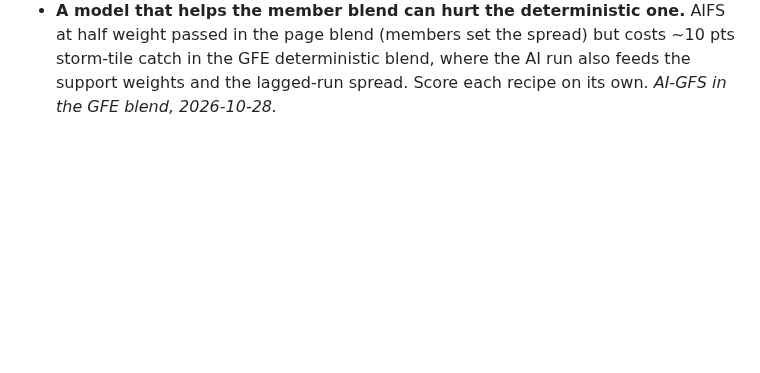
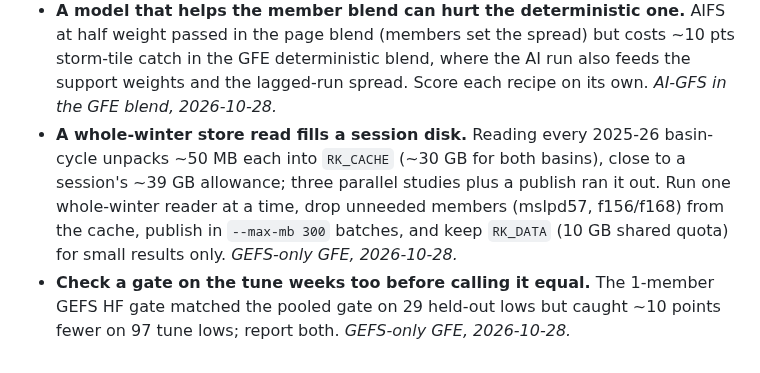
Before and after one commit to jkrek17/marine-research, a Markdown page: LESSONS.md, the part around the change. Drawn GitHub-style; blank space fills up the shorter version.

```diff
--- a/LESSONS.md
+++ b/LESSONS.md
@@ -103,3 +103,5 @@ Anything that made us change a result we had treated as finished, or cost a stud
 - **A 5-member ensemble cannot calibrate a 160-member blend's top end.** The GEFSv12 reforecast share is over-confident where the live blend is under-confident, and it almost never earns a calibrated 30%+ at day 6-7, so 20 winters gave 25 and 8 held-out cells there. Check that a long sample actually reaches the probability range in question before pulling it. *Bomb reforecast, 2026-10-19.*
 - **An AWS model stream can change model under the same name.** NOAA's `graphcastgfs.*` stream switched to the current AI-GFS weights on 2025-12-19 (0.9 kt off before, 0.00 kt after, against NOAA's own hindcast); diff the archive against the operational feed and the hindcast before scoring a season. `nwp.sources.aigfs` picks the right source by date. *AI-GFS in the GFE blend, 2026-10-28.*
 - **A model that helps the member blend can hurt the deterministic one.** AIFS at half weight passed in the page blend (members set the spread) but costs ~10 pts storm-tile catch in the GFE deterministic blend, where the AI run also feeds the support weights and the lagged-run spread. Score each recipe on its own. *AI-GFS in the GFE blend, 2026-10-28.*
+- **A whole-winter store read fills a session disk.** Reading every 2025-26 basin-cycle unpacks ~50 MB each into `RK_CACHE` (~30 GB for both basins), close to a session's ~39 GB allowance; three parallel studies plus a publish ran it out. Run one whole-winter reader at a time, drop unneeded members (mslpd57, f156/f168) from the cache, publish in `--max-mb 300` batches, and keep `RK_DATA` (10 GB shared quota) for small results only. *GEFS-only GFE, 2026-10-28.*
+- **Check a gate on the tune weeks too before calling it equal.** The 1-member GEFS HF gate matched the pooled gate on 29 held-out lows but caught ~10 points fewer on 97 tune lows; report both. *GEFS-only GFE, 2026-10-28.*
```
Also changed, not shown: STUDIES.md (+1 -1 lines), studies/2026-10-28-gefs-only-gfe/findings.md (added, +41 -0 lines).
